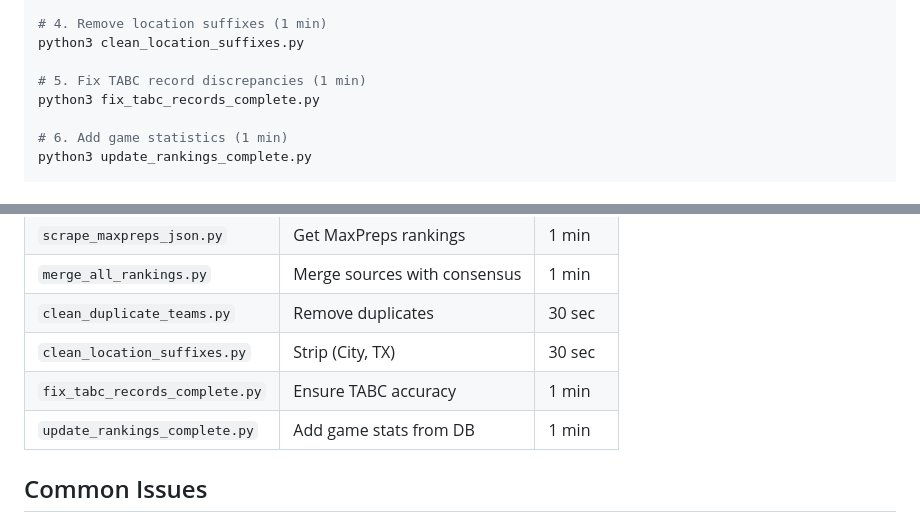
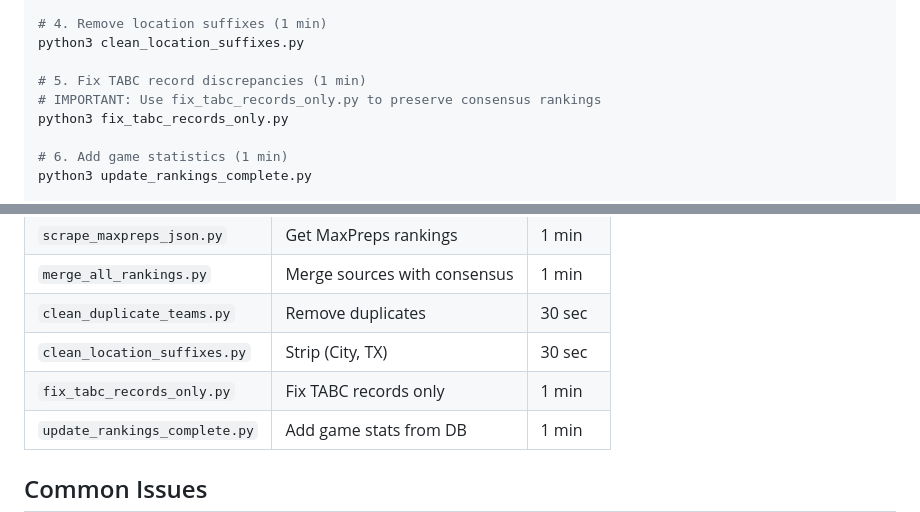
Before and after one commit to teamarete/TBBAS, a Markdown page: QUICK_UPDATE.md, 2 parts joined by grey strips. Drawn GitHub-style.

Commit message:
Update documentation to use fix_tabc_records_only.py
Changed from fix_tabc_records_complete.py to fix_tabc_records_only.py
- Preserves consensus rankings (TABC + MaxPreps + Calculated)
- Only fixes TABC records (wins/losses)
- Does NOT override ranking order

Co-Authored-By: Claude Sonnet 4.5 <noreply@anthropic.com>

```diff
--- a/QUICK_UPDATE.md
+++ b/QUICK_UPDATE.md
@@ -19,7 +19,8 @@ python3 clean_duplicate_teams.py
 python3 clean_location_suffixes.py
 
 # 5. Fix TABC record discrepancies (1 min)
-python3 fix_tabc_records_complete.py
+# IMPORTANT: Use fix_tabc_records_only.py to preserve consensus rankings
+python3 fix_tabc_records_only.py
 
 # 6. Add game statistics (1 min)
 python3 update_rankings_complete.py
@@ -109,7 +110,7 @@ sudo systemctl restart tbbas
 | `merge_all_rankings.py` | Merge sources with consensus | 1 min |
 | `clean_duplicate_teams.py` | Remove duplicates | 30 sec |
 | `clean_location_suffixes.py` | Strip (City, TX) | 30 sec |
-| `fix_tabc_records_complete.py` | Ensure TABC accuracy | 1 min |
+| `fix_tabc_records_only.py` | Fix TABC records only | 1 min |
 | `update_rankings_complete.py` | Add game stats from DB | 1 min |
 
 ## Common Issues
```
